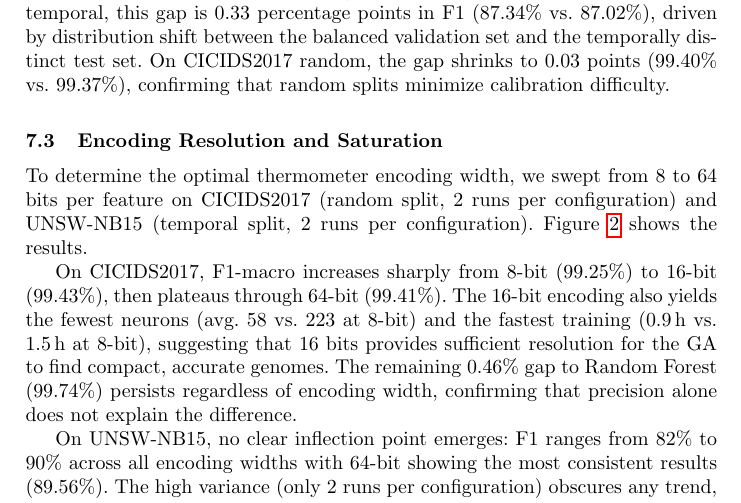
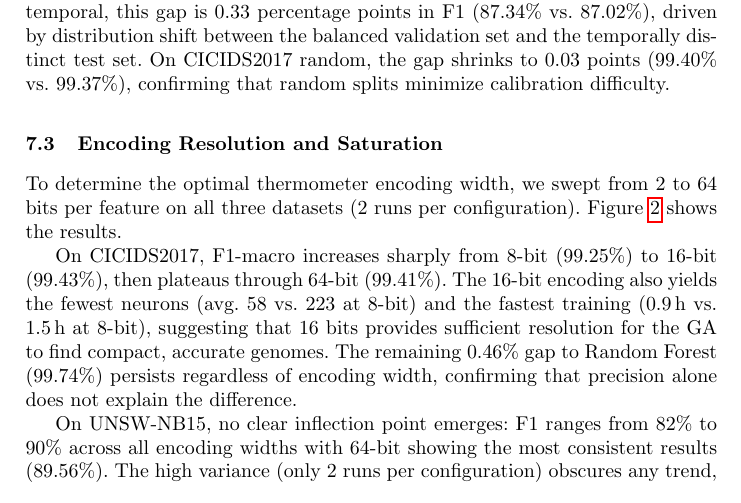
Before and after one commit to lacg/wnn, a LaTeX thesis (paper/main.tex): part of page 14 of 22, cut so that both start at the same text. Compiled offline with pdfLaTeX.

Commit message:
Fix thermometer sweep text: all 3 datasets, not just 2
Co-Authored-By: Claude Opus 4.6 (1M context) <noreply@anthropic.com>

```diff
--- a/paper/main.tex
+++ b/paper/main.tex
@@ -955,9 +955,8 @@ confirming that random splits minimize calibration difficulty.
 
 \subsection{Encoding Resolution and Saturation}
 
-To determine the optimal thermometer encoding width, we swept from 8 to
-64 bits per feature on CICIDS2017 (random split, 2 runs per configuration)
-and UNSW-NB15 (temporal split, 2 runs per configuration).
+To determine the optimal thermometer encoding width, we swept from 2 to
+64 bits per feature on all three datasets (2 runs per configuration).
 Figure~\ref{fig:therm_sweep} shows the results.
 
 On CICIDS2017, F1-macro increases sharply from 8-bit (99.25\%) to 16-bit
```
